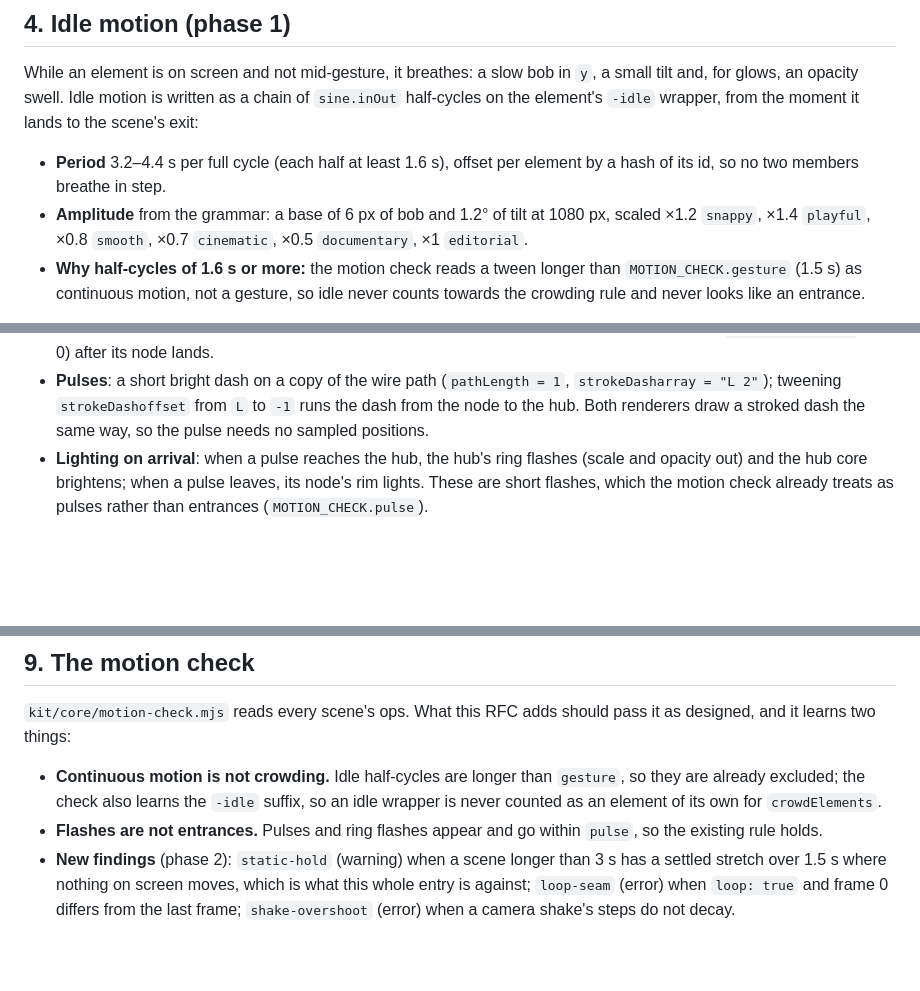
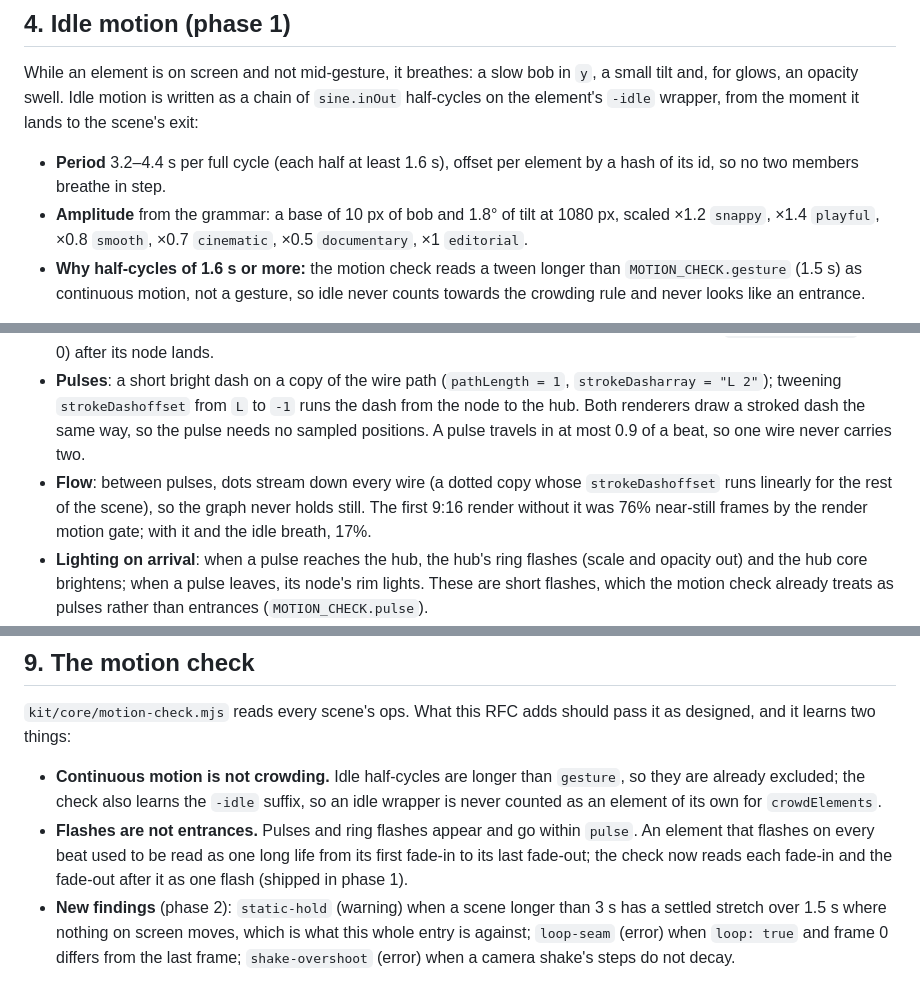
Before and after one commit to rogerchappel/launchclip, a Markdown page: docs/FLUID_MOTION_RFC.md, 3 parts joined by grey strips. GitHub-like rendering; blank space fills up the shorter version.

```diff
--- a/docs/FLUID_MOTION_RFC.md
+++ b/docs/FLUID_MOTION_RFC.md
@@ -92,7 +92,7 @@ moment it lands to the scene's exit:
 
 - **Period** 3.2–4.4 s per full cycle (each half at least 1.6 s), offset per
   element by a hash of its id, so no two members breathe in step.
-- **Amplitude** from the grammar: a base of 6 px of bob and 1.2° of tilt at
+- **Amplitude** from the grammar: a base of 10 px of bob and 1.8° of tilt at
   1080 px, scaled ×1.2 `snappy`, ×1.4 `playful`, ×0.8 `smooth`,
   ×0.7 `cinematic`, ×0.5 `documentary`, ×1 `editorial`.
 - **Why half-cycles of 1.6 s or more:** the motion check reads a tween longer
@@ -117,6 +117,11 @@ A new catalogue I module, `node-graph`:
   (`pathLength = 1`, `strokeDasharray = "L 2"`); tweening `strokeDashoffset`
   from `L` to `-1` runs the dash from the node to the hub. Both renderers
   draw a stroked dash the same way, so the pulse needs no sampled positions.
+  A pulse travels in at most 0.9 of a beat, so one wire never carries two.
+- **Flow**: between pulses, dots stream down every wire (a dotted copy whose
+  `strokeDashoffset` runs linearly for the rest of the scene), so the graph
+  never holds still. The first 9:16 render without it was 76% near-still
+  frames by the render motion gate; with it and the idle breath, 17%.
 - **Lighting on arrival**: when a pulse reaches the hub, the hub's ring flashes
   (scale and opacity out) and the hub core brightens; when a pulse leaves, its
   node's rim lights. These are short flashes, which the motion check already
@@ -206,7 +211,9 @@ pass it as designed, and it learns two things:
   `-idle` suffix, so an idle wrapper is never counted as an element of its
   own for `crowdElements`.
 - **Flashes are not entrances.** Pulses and ring flashes appear and go within
-  `pulse`, so the existing rule holds.
+  `pulse`. An element that flashes on every beat used to be read as one long
+  life from its first fade-in to its last fade-out; the check now reads each
+  fade-in and the fade-out after it as one flash (shipped in phase 1).
 - **New findings** (phase 2): `static-hold` (warning) when a scene longer than
   3 s has a settled stretch over 1.5 s where nothing on screen moves, which is
   what this whole entry is against; `loop-seam` (error) when `loop: true` and
```
Also changed, not shown: CHANGELOG.md (+10 -0 lines), docs/ROADMAP.md (+1 -1 lines), docs/images/node-graph.jpg (added), 1 other file.
